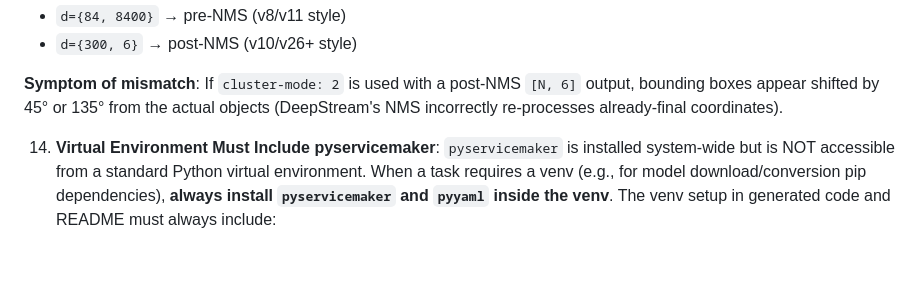
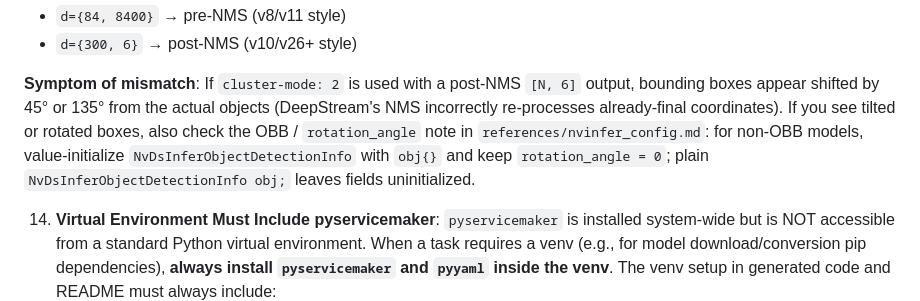
Before and after one commit to NVIDIA-AI-IOT/DeepStream_Coding_Agent, a Markdown page: skills/deepstream-dev/SKILL.md, the part around the change. Rendered like a GitHub page; blank space fills up the shorter version.

Commit message:
Fix tilted bounding boxes for non-OBB models
Documents the rotation_angle pitfall in
NvDsInferObjectDetectionInfo: for non-OBB detectors the
struct must be value-initialized (obj{}) so that
rotation_angle is zeroed, otherwise yolov26 and similar
post-NMS [N, 6] outputs render boxes tilted by 45 or 135
degrees. Adds the OBB note to nvinfer_config.md and the
matching troubleshooting hint to SKILL.md.

````diff
--- a/skills/deepstream-dev/SKILL.md
+++ b/skills/deepstream-dev/SKILL.md
@@ -118,6 +118,7 @@ DeepStream uses NVIDIA Video Memory Manager (NVMM) for zero-copy GPU buffer tran
    - `d={300, 6}` → post-NMS (v10/v26+ style)
 
    **Symptom of mismatch**: If `cluster-mode: 2` is used with a post-NMS `[N, 6]` output, bounding boxes appear shifted by 45° or 135° from the actual objects (DeepStream's NMS incorrectly re-processes already-final coordinates).
+   If you see tilted or rotated boxes, also check the OBB / `rotation_angle` note in `references/nvinfer_config.md`: for non-OBB models, value-initialize `NvDsInferObjectDetectionInfo` with `obj{}` and keep `rotation_angle = 0`; plain `NvDsInferObjectDetectionInfo obj;` leaves fields uninitialized.
 
 14. **Virtual Environment Must Include pyservicemaker**: `pyservicemaker` is installed system-wide but is NOT accessible from a standard Python virtual environment. When a task requires a venv (e.g., for model download/conversion pip dependencies), **always install `pyservicemaker` and `pyyaml` inside the venv**. The venv setup in generated code and README must always include:
     ```bash
````
Also changed, not shown: 1 other file.
